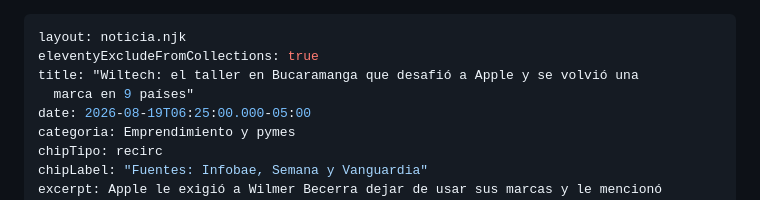
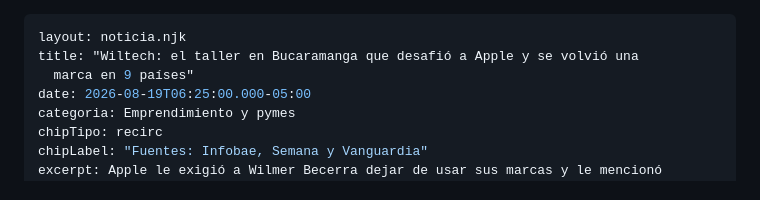
Before and after one commit to pachogom2000-ux/economia-santander, a Markdown page: src/noticias/wiltech-bucaramanga-apple-derecho-reparar.md, the part around the change. Drawn GitHub-style.

```diff
--- a/src/noticias/wiltech-bucaramanga-apple-derecho-reparar.md
+++ b/src/noticias/wiltech-bucaramanga-apple-derecho-reparar.md
@@ -1,6 +1,5 @@
 ---
 layout: noticia.njk
-eleventyExcludeFromCollections: true
 title: "Wiltech: el taller en Bucaramanga que desafió a Apple y se volvió una
   marca en 9 países"
 date: 2026-08-19T06:25:00.000-05:00
```
Also changed, not shown: src/noticias/industria-avicola-santander-empleo.md (+0 -1 lines).
